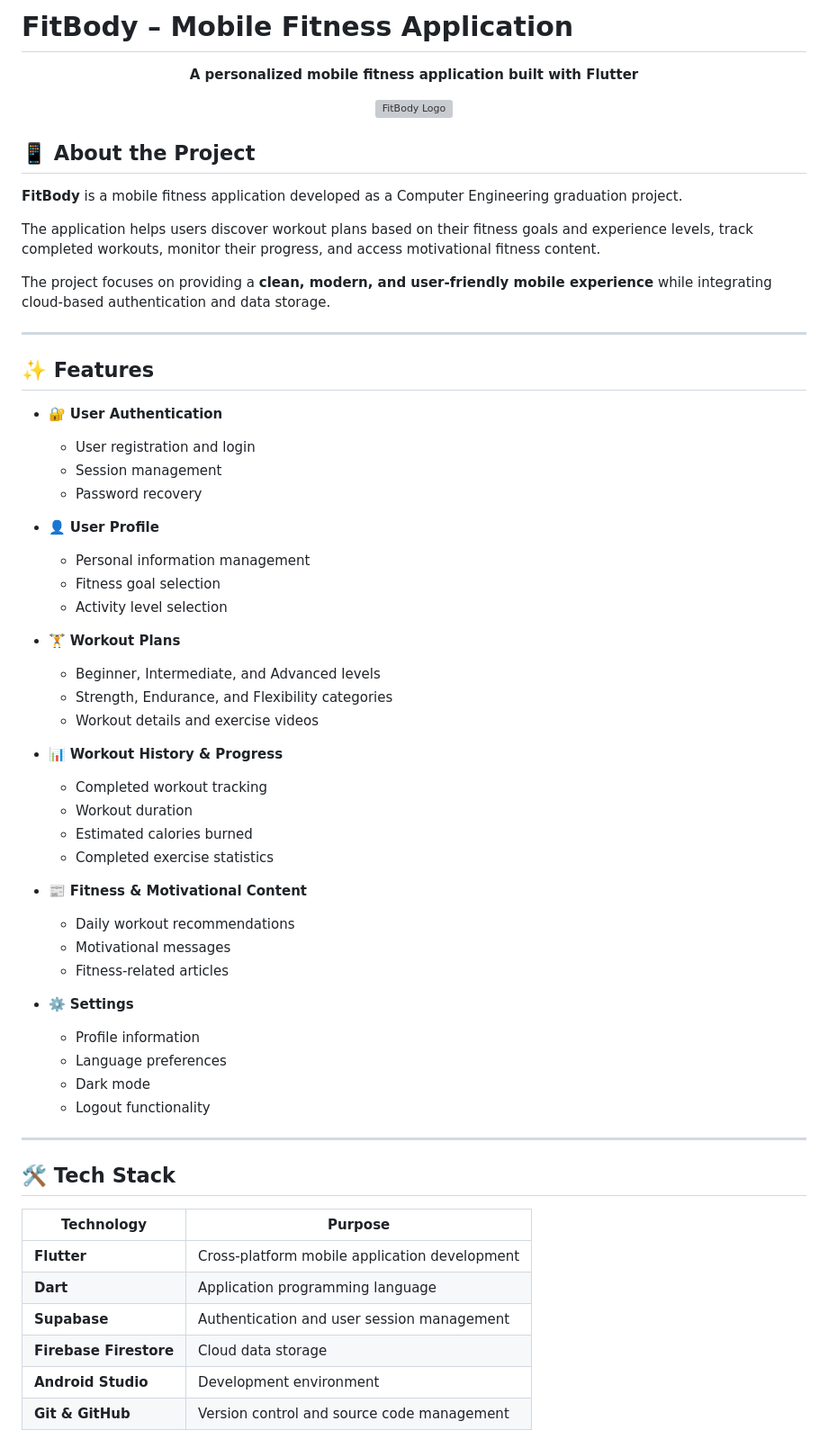
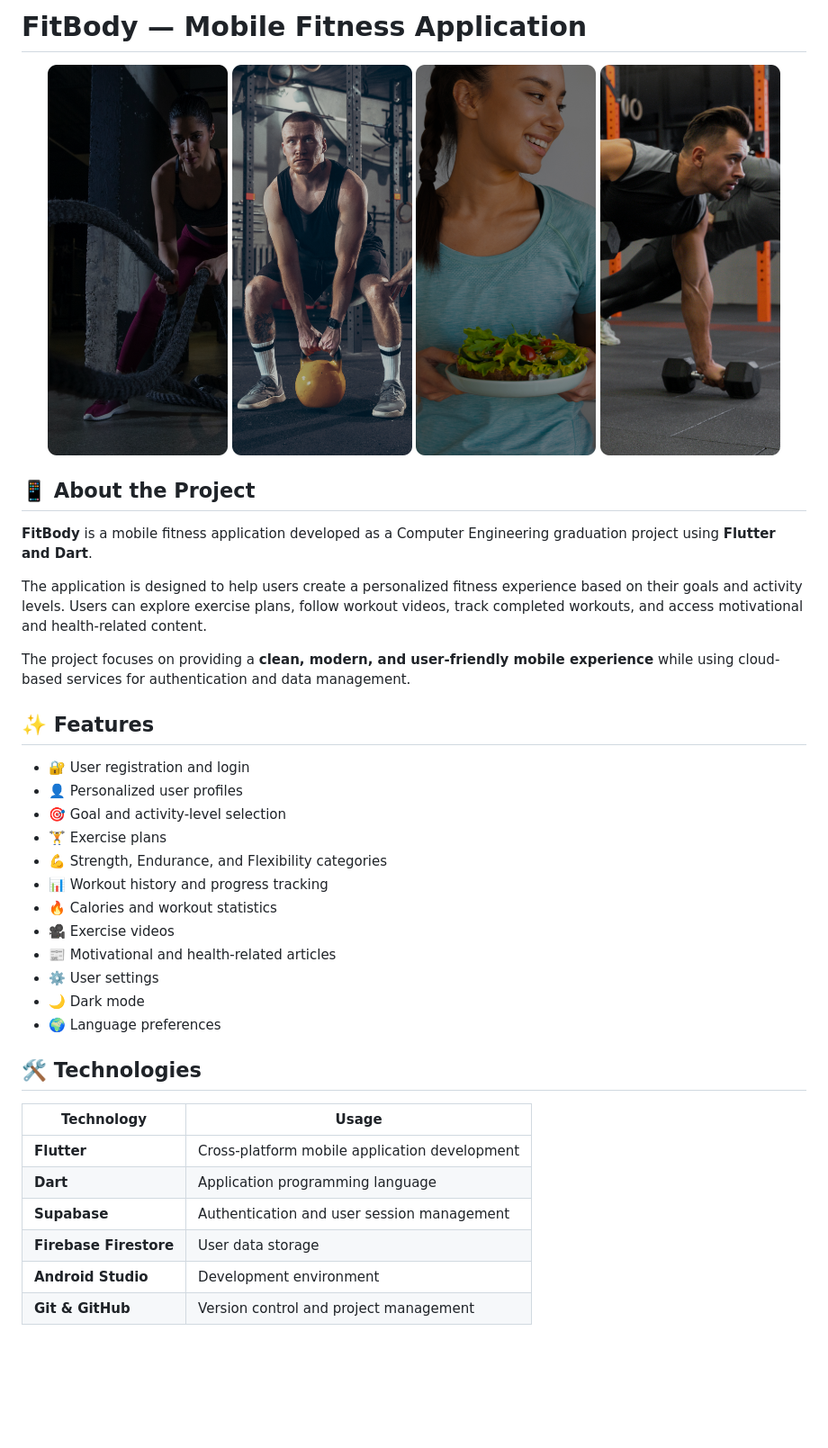
Before and after one commit to J4NA-tech/Fitbody-App, a Markdown page: README.md, the part around one of its changes. Shown at 90% size. Drawn GitHub-style; blank space fills up the shorter version; grey boxes are pictures that could not be loaded.

```diff
--- a/README.md
+++ b/README.md
@@ -1,73 +1,43 @@
-# FitBody – Mobile Fitness Application
+# FitBody — Mobile Fitness Application
 
 <p align="center">
-  <strong>A personalized mobile fitness application built with Flutter</strong>
-</p>
-
-<p align="center">
-  <img src="images/fitbody_logo.png" alt="FitBody Logo" width="120"/>
+  <img src="images/Oboarding1.png" width="200"/>
+  <img src="images/Oboarding2.png" width="200"/>
+  <img src="images/Oboarding3.png" width="200"/>
+  <img src="images/Oboarding4.png" width="200"/>
 </p>
 
 ## 📱 About the Project
 
-**FitBody** is a mobile fitness application developed as a Computer Engineering graduation project.
+**FitBody** is a mobile fitness application developed as a Computer Engineering graduation project using **Flutter and Dart**.
 
-The application helps users discover workout plans based on their fitness goals and experience levels, track completed workouts, monitor their progress, and access motivational fitness content.
+The application is designed to help users create a personalized fitness experience based on their goals and activity levels. Users can explore exercise plans, follow workout videos, track completed workouts, and access motivational and health-related content.
 
-The project focuses on providing a **clean, modern, and user-friendly mobile experience** while integrating cloud-based authentication and data storage.
-
----
+The project focuses on providing a **clean, modern, and user-friendly mobile experience** while using cloud-based services for authentication and data management.
 
 ## ✨ Features
 
-* 🔐 **User Authentication**
+* 🔐 User registration and login
+* 👤 Personalized user profiles
+* 🎯 Goal and activity-level selection
+* 🏋️ Exercise plans
+* 💪 Strength, Endurance, and Flexibility categories
+* 📊 Workout history and progress tracking
+* 🔥 Calories and workout statistics
+* 🎥 Exercise videos
+* 📰 Motivational and health-related articles
+* ⚙️ User settings
+* 🌙 Dark mode
+* 🌍 Language preferences
 
-  * User registration and login
-  * Session management
-  * Password recovery
+## 🛠️ Technologies
 
-* 👤 **User Profile**
-
-  * Personal information management
-  * Fitness goal selection
-  * Activity level selection
-
-* 🏋️ **Workout Plans**
-
-  * Beginner, Intermediate, and Advanced levels
-  * Strength, Endurance, and Flexibility categories
-  * Workout details and exercise videos
-
-* 📊 **Workout History & Progress**
-
-  * Completed workout tracking
-  * Workout duration
-  * Estimated calories burned
-  * Completed exercise statistics
-
-* 📰 **Fitness & Motivational Content**
-
-  * Daily workout recommendations
-  * Motivational messages
-  * Fitness-related articles
-
-* ⚙️ **Settings**
-
-  * Profile information
-  * Language preferences
-  * Dark mode
-  * Logout functionality
-
----
-
-## 🛠️ Tech Stack
-
-| Technology             | Purpose                                       |
+| Technology             | Usage                                         |
 | ---------------------- | --------------------------------------------- |
 | **Flutter**            | Cross-platform mobile application development |
 | **Dart**               | Application programming language              |
 | **Supabase**           | Authentication and user session management    |
-| **Firebase Firestore** | Cloud data storage                            |
+| **Firebase Firestore** | User data storage                             |
 | **Android Studio**     | Development environment                       |
-| **Git & GitHub**       | Version control and source code management    |
+| **Git & GitHub**       | Version control and project management        |
 
```
Also changed, not shown: other parts of README.md (+55 -163 lines).
